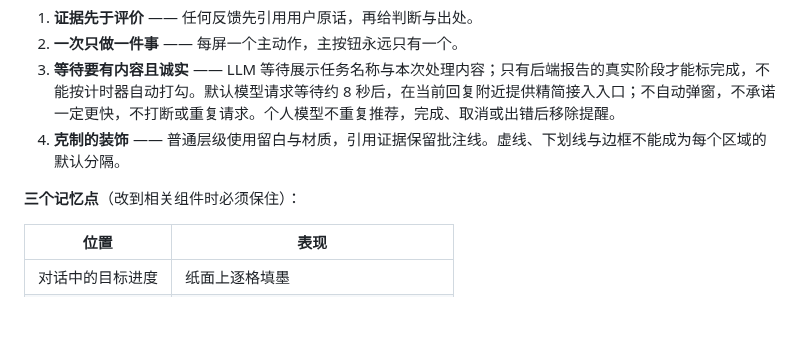
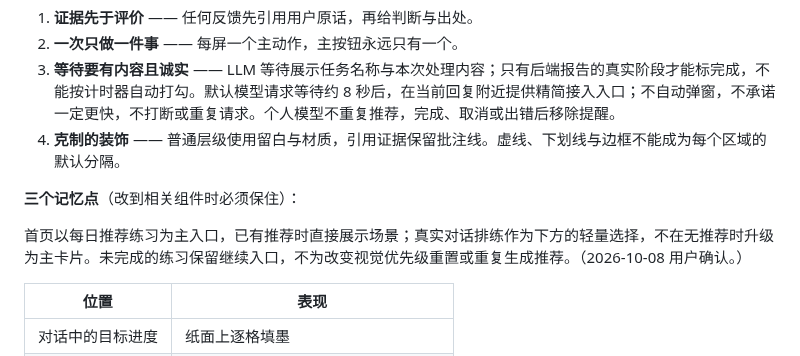
Before and after one commit to GeminiLight/SocialCoach, a Markdown page: wiki/03-design-principle.md, the part around the change. Rendered like a GitHub page; blank space fills up the shorter version.

```diff
--- a/wiki/03-design-principle.md
+++ b/wiki/03-design-principle.md
@@ -114,6 +114,8 @@ OKLCH 定义，右列 hex 仅供 SVG / 徽章等无法用 OKLCH 的场合使用
 4. **克制的装饰** —— 普通层级使用留白与材质，引用证据保留批注线。虚线、下划线与边框不能成为每个区域的默认分隔。
 
 **三个记忆点**（改到相关组件时必须保住）：
+
+首页以每日推荐练习为主入口，已有推荐时直接展示场景；真实对话排练作为下方的轻量选择，不在无推荐时升级为主卡片。未完成的练习保留继续入口，不为改变视觉优先级重置或重复生成推荐。（2026-10-08 用户确认。）
 
 | 位置 | 表现 |
 |---|---|
```
Also changed, not shown: docs/reviews/home-priority-2026-10-08/en-1440-light.png (added), docs/reviews/home-priority-2026-10-08/en-390-dark.png (added), docs/reviews/home-priority-2026-10-08/zh-1440-dark.png (added), docs/reviews/home-priority-2026-10-08/zh-390-light.png (added), 6 other files.
